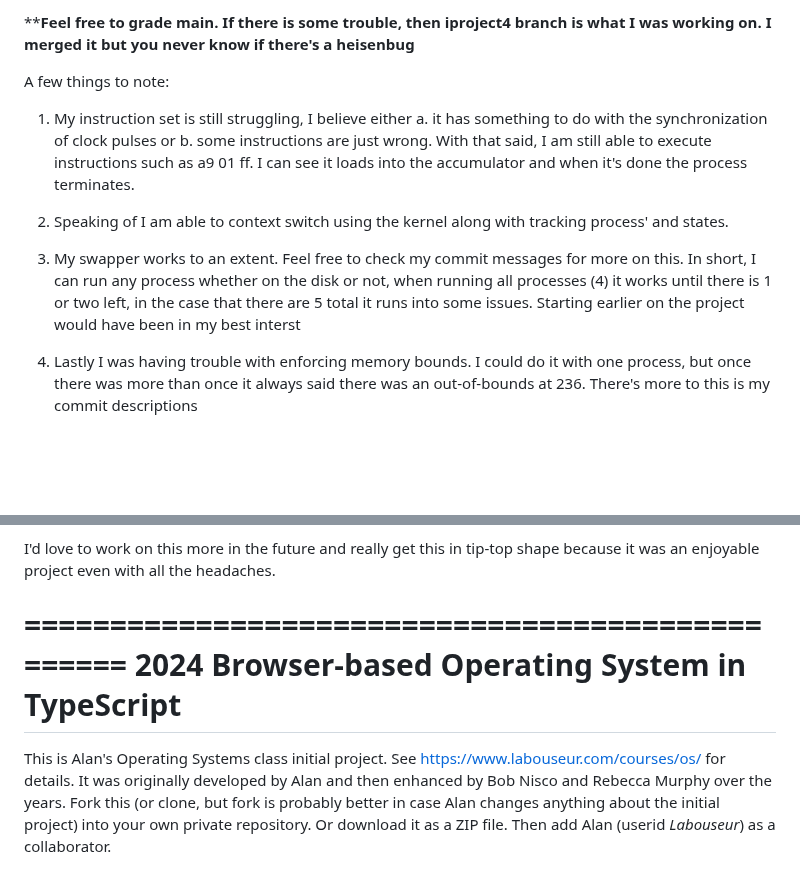
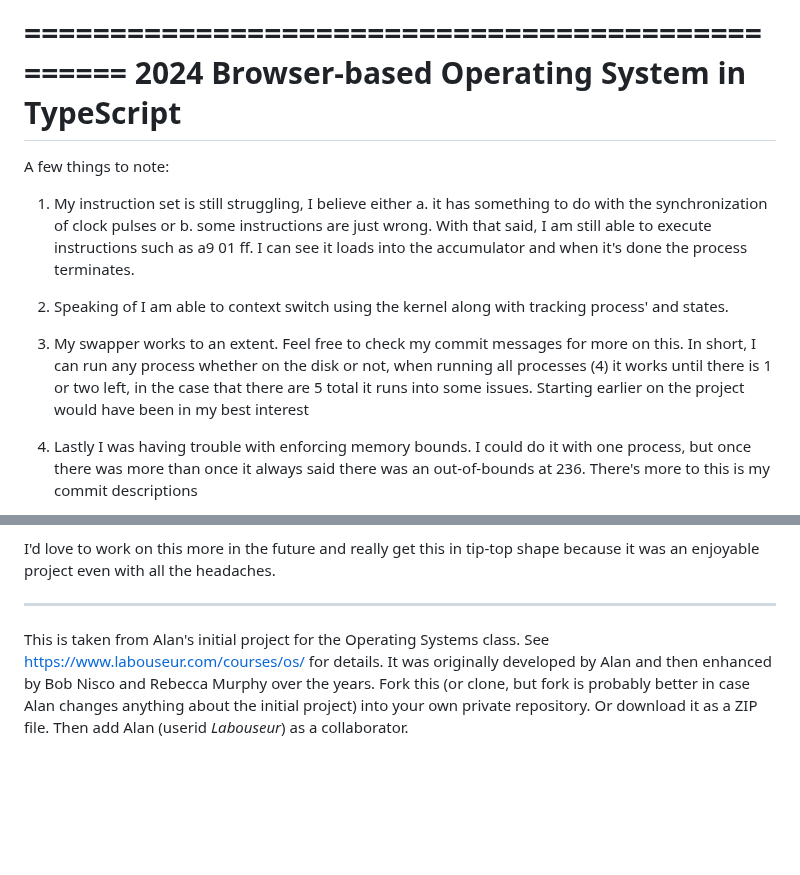
Before and after one commit to aidanO25/Virtual-Based-OS, a Markdown page: README.md, 2 parts joined by grey strips. Drawn GitHub-style; blank space fills up the shorter version.

```diff
--- a/README.md
+++ b/README.md
@@ -1,10 +1,12 @@
-****Feel free to grade main. If there is some trouble, then iproject4 branch is what I was working on. I merged it but you never know if there's a heisenbug**
+=================================================
+2024 Browser-based Operating System in TypeScript
+=================================================
 
 A few things to note:
 1) My instruction set is still struggling, I believe either a. it has something to do with the synchronization of clock pulses or b. some instructions are just wrong. With that said, I am still able to execute instructions such as a9
 01 ff. I can see it loads into the accumulator and when it's done the process terminates.
 2) Speaking of I am able to context switch using the kernel along with tracking process' and states.
-3) My swapper works to an extent. Feel free to check my commit messages for more on this. In short, I can run any process whether on the disk or not, when running all processes (4) it works until there is 1 or two left, in the case that there are 5 total it runs into some issues. Starting earlier on the project would have been in my best interst
+3) My swapper works to an extent. Feel free to check my commit messages for more on this. In short, I can run any process whether on the disk or not, when running all processes (4) it works until there is 1 or two left, in the case that there are 5 total it runs into some issues. Starting earlier on the project would have been in my best interest
 4) Lastly I was having trouble with enforcing memory bounds. I could do it with one process, but once there was more than once it always said there was an out-of-bounds at 236. There's more to this is my commit descriptions
 
 5) While my instruction set does struggle I have been using:
@@ -20,11 +22,9 @@ to test my project. While this isn't great, it gets the job done in order for me
 
 I'd love to work on this more in the future and really get this in tip-top shape because it was an enjoyable project even with all the headaches.
 
-=================================================
-2024 Browser-based Operating System in TypeScript
-=================================================
+---------------------------------------
 
-This is Alan's Operating Systems class initial project.
+This is taken from Alan's initial project for the Operating Systems class.
 See https://www.labouseur.com/courses/os/ for details.
 It was originally developed by Alan and then enhanced by Bob Nisco and Rebecca Murphy over the years.
 Fork this (or clone, but fork is probably better in case Alan changes anything about the initial project) into your own private repository. Or download it as a ZIP file. Then add Alan (userid *Labouseur*) as a collaborator.
```
